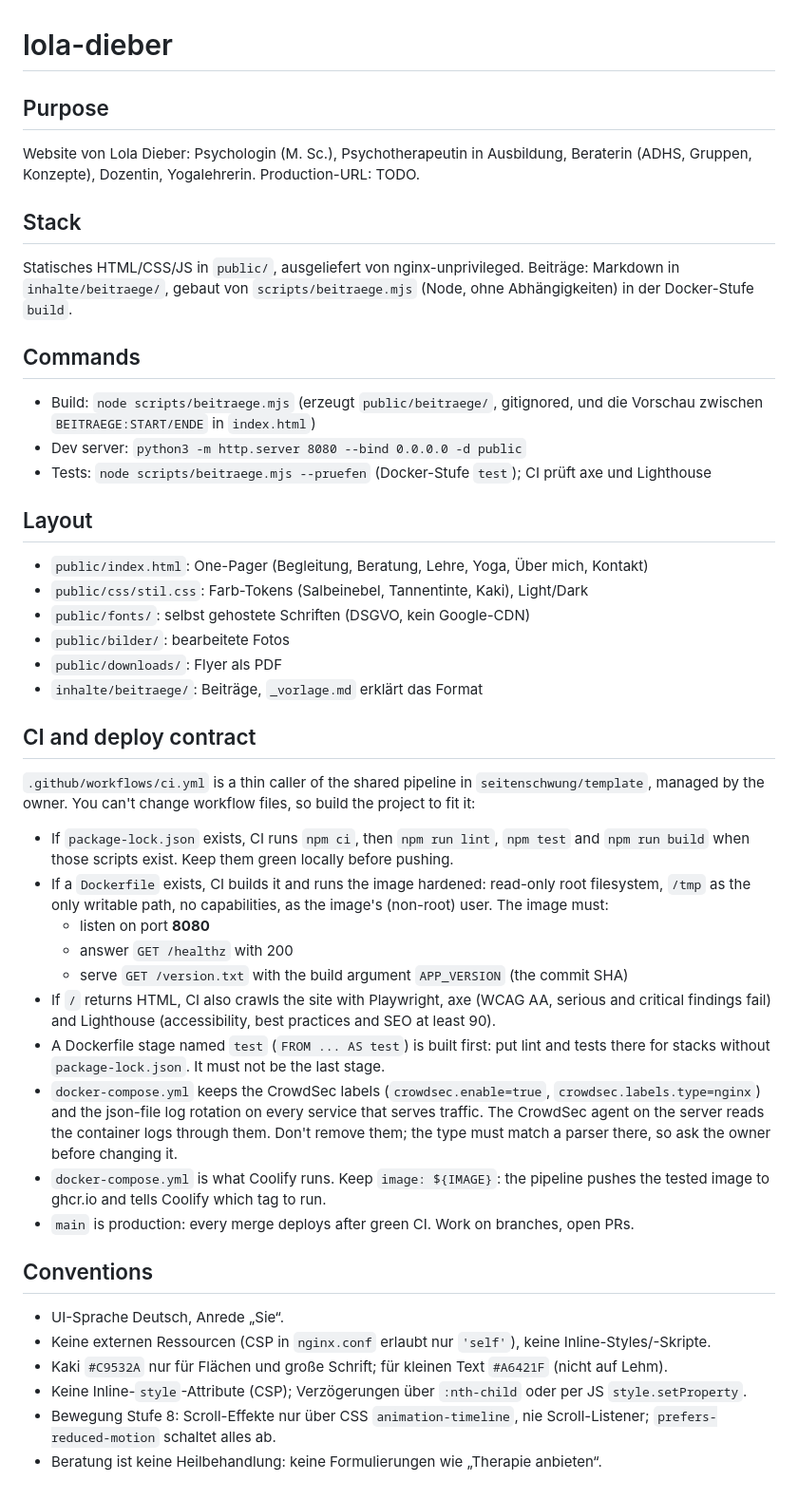
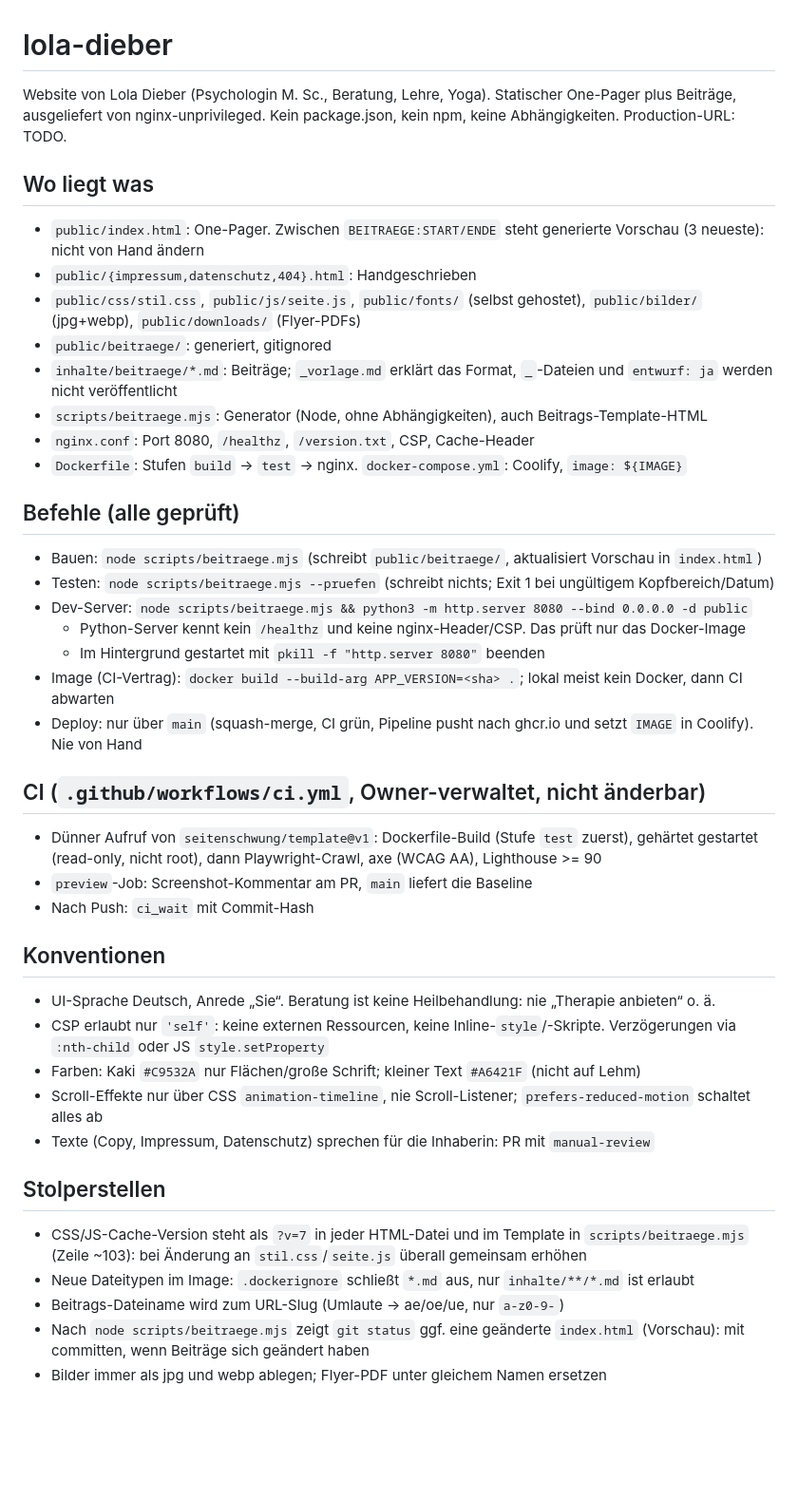
Before and after one commit to seitenschwung/lola-dieber, a Markdown page: CLAUDE.md, the part around the change. Shown at 95% size. Rendered like a GitHub page; blank space fills up the shorter version.

Commit message:
docs: CLAUDE.md mit geprüften Projektnotizen (#9)
Co-authored-by: philipp-claude-bot[bot] <342412753+philipp-claude-bot[bot]@users.noreply.github.com>
Co-authored-by: Claude Sonnet 5.5 <noreply@anthropic.com>

```diff
--- a/CLAUDE.md
+++ b/CLAUDE.md
@@ -1,51 +1,43 @@
 # lola-dieber
 
-## Purpose
-Website von Lola Dieber: Psychologin (M. Sc.), Psychotherapeutin in Ausbildung, Beraterin (ADHS, Gruppen, Konzepte), Dozentin, Yogalehrerin. Production-URL: TODO.
+Website von Lola Dieber (Psychologin M. Sc., Beratung, Lehre, Yoga). Statischer One-Pager plus Beiträge,
+ausgeliefert von nginx-unprivileged. Kein package.json, kein npm, keine Abhängigkeiten. Production-URL: TODO.
 
-## Stack
-Statisches HTML/CSS/JS in `public/`, ausgeliefert von nginx-unprivileged. Beiträge: Markdown in `inhalte/beitraege/`, gebaut von `scripts/beitraege.mjs` (Node, ohne Abhängigkeiten) in der Docker-Stufe `build`.
+## Wo liegt was
+- `public/index.html`: One-Pager. Zwischen `BEITRAEGE:START/ENDE` steht generierte Vorschau (3 neueste): nicht von Hand ändern
+- `public/{impressum,datenschutz,404}.html`: Handgeschrieben
+- `public/css/stil.css`, `public/js/seite.js`, `public/fonts/` (selbst gehostet), `public/bilder/` (jpg+webp), `public/downloads/` (Flyer-PDFs)
+- `public/beitraege/`: generiert, gitignored
+- `inhalte/beitraege/*.md`: Beiträge; `_vorlage.md` erklärt das Format, `_`-Dateien und `entwurf: ja` werden nicht veröffentlicht
+- `scripts/beitraege.mjs`: Generator (Node, ohne Abhängigkeiten), auch Beitrags-Template-HTML
+- `nginx.conf`: Port 8080, `/healthz`, `/version.txt`, CSP, Cache-Header
+- `Dockerfile`: Stufen `build` -> `test` -> nginx. `docker-compose.yml`: Coolify, `image: ${IMAGE}`
 
-## Commands
-- Build: `node scripts/beitraege.mjs` (erzeugt `public/beitraege/`, gitignored, und die Vorschau zwischen `BEITRAEGE:START/ENDE` in `index.html`)
-- Dev server: `python3 -m http.server 8080 --bind 0.0.0.0 -d public`
-- Tests: `node scripts/beitraege.mjs --pruefen` (Docker-Stufe `test`); CI prüft axe und Lighthouse
+## Befehle (alle geprüft)
+- Bauen: `node scripts/beitraege.mjs` (schreibt `public/beitraege/`, aktualisiert Vorschau in `index.html`)
+- Testen: `node scripts/beitraege.mjs --pruefen` (schreibt nichts; Exit 1 bei ungültigem Kopfbereich/Datum)
+- Dev-Server: `node scripts/beitraege.mjs && python3 -m http.server 8080 --bind 0.0.0.0 -d public`
+  - Python-Server kennt kein `/healthz` und keine nginx-Header/CSP. Das prüft nur das Docker-Image
+  - Im Hintergrund gestartet mit `pkill -f "http.server 8080"` beenden
+- Image (CI-Vertrag): `docker build --build-arg APP_VERSION=<sha> .`; lokal meist kein Docker, dann CI abwarten
+- Deploy: nur über `main` (squash-merge, CI grün, Pipeline pusht nach ghcr.io und setzt `IMAGE` in Coolify). Nie von Hand
 
-## Layout
-- `public/index.html`: One-Pager (Begleitung, Beratung, Lehre, Yoga, Über mich, Kontakt)
-- `public/css/stil.css`: Farb-Tokens (Salbeinebel, Tannentinte, Kaki), Light/Dark
-- `public/fonts/`: selbst gehostete Schriften (DSGVO, kein Google-CDN)
-- `public/bilder/`: bearbeitete Fotos
-- `public/downloads/`: Flyer als PDF
-- `inhalte/beitraege/`: Beiträge, `_vorlage.md` erklärt das Format
+## CI (`.github/workflows/ci.yml`, Owner-verwaltet, nicht änderbar)
+- Dünner Aufruf von `seitenschwung/template@v1`: Dockerfile-Build (Stufe `test` zuerst), gehärtet gestartet
+  (read-only, nicht root), dann Playwright-Crawl, axe (WCAG AA), Lighthouse >= 90
+- `preview`-Job: Screenshot-Kommentar am PR, `main` liefert die Baseline
+- Nach Push: `ci_wait` mit Commit-Hash
 
-## CI and deploy contract
-`.github/workflows/ci.yml` is a thin caller of the shared pipeline in `seitenschwung/template`,
-managed by the owner. You can't change workflow files, so build the project to fit it:
-- If `package-lock.json` exists, CI runs `npm ci`, then `npm run lint`, `npm test` and
-  `npm run build` when those scripts exist. Keep them green locally before pushing.
-- If a `Dockerfile` exists, CI builds it and runs the image hardened: read-only root
-  filesystem, `/tmp` as the only writable path, no capabilities, as the image's (non-root)
-  user. The image must:
-  - listen on port **8080**
-  - answer `GET /healthz` with 200
-  - serve `GET /version.txt` with the build argument `APP_VERSION` (the commit SHA)
-- If `/` returns HTML, CI also crawls the site with Playwright, axe (WCAG AA, serious and
-  critical findings fail) and Lighthouse (accessibility, best practices and SEO at least 90).
-- A Dockerfile stage named `test` (`FROM ... AS test`) is built first: put lint and tests there for
-  stacks without `package-lock.json`. It must not be the last stage.
-- `docker-compose.yml` keeps the CrowdSec labels (`crowdsec.enable=true`,
-  `crowdsec.labels.type=nginx`) and the json-file log rotation on every service that serves traffic.
-  The CrowdSec agent on the server reads the container logs through them. Don't remove them; the
-  type must match a parser there, so ask the owner before changing it.
-- `docker-compose.yml` is what Coolify runs. Keep `image: ${IMAGE}`: the pipeline pushes
-  the tested image to ghcr.io and tells Coolify which tag to run.
-- `main` is production: every merge deploys after green CI. Work on branches, open PRs.
+## Konventionen
+- UI-Sprache Deutsch, Anrede „Sie“. Beratung ist keine Heilbehandlung: nie „Therapie anbieten“ o. ä.
+- CSP erlaubt nur `'self'`: keine externen Ressourcen, keine Inline-`style`/-Skripte. Verzögerungen via `:nth-child` oder JS `style.setProperty`
+- Farben: Kaki `#C9532A` nur Flächen/große Schrift; kleiner Text `#A6421F` (nicht auf Lehm)
+- Scroll-Effekte nur über CSS `animation-timeline`, nie Scroll-Listener; `prefers-reduced-motion` schaltet alles ab
+- Texte (Copy, Impressum, Datenschutz) sprechen für die Inhaberin: PR mit `manual-review`
 
-## Conventions
-- UI-Sprache Deutsch, Anrede „Sie“.
-- Keine externen Ressourcen (CSP in `nginx.conf` erlaubt nur `'self'`), keine Inline-Styles/-Skripte.
-- Kaki `#C9532A` nur für Flächen und große Schrift; für kleinen Text `#A6421F` (nicht auf Lehm).
-- Keine Inline-`style`-Attribute (CSP); Verzögerungen über `:nth-child` oder per JS `style.setProperty`.
-- Bewegung Stufe 8: Scroll-Effekte nur über CSS `animation-timeline`, nie Scroll-Listener; `prefers-reduced-motion` schaltet alles ab.
-- Beratung ist keine Heilbehandlung: keine Formulierungen wie „Therapie anbieten“.
+## Stolperstellen
+- CSS/JS-Cache-Version steht als `?v=7` in jeder HTML-Datei und im Template in `scripts/beitraege.mjs` (Zeile ~103): bei Änderung an `stil.css`/`seite.js` überall gemeinsam erhöhen
+- Neue Dateitypen im Image: `.dockerignore` schließt `*.md` aus, nur `inhalte/**/*.md` ist erlaubt
+- Beitrags-Dateiname wird zum URL-Slug (Umlaute -> ae/oe/ue, nur `a-z0-9-`)
+- Nach `node scripts/beitraege.mjs` zeigt `git status` ggf. eine geänderte `index.html` (Vorschau): mit committen, wenn Beiträge sich geändert haben
+- Bilder immer als jpg und webp ablegen; Flyer-PDF unter gleichem Namen ersetzen
```
